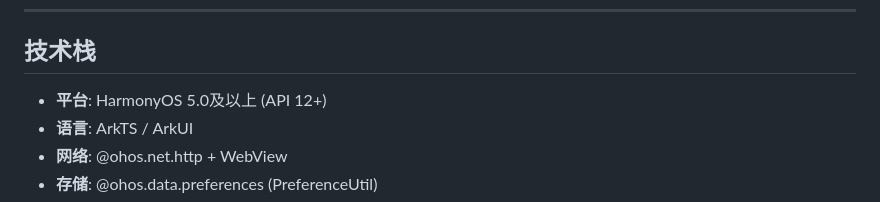
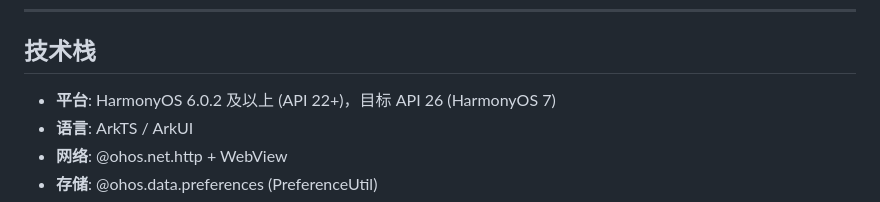
Before and after one commit to PollenWang6/HiXD, a Markdown page: README.md, the part around one of its changes. Drawn GitHub-style.

```diff
--- a/README.md
+++ b/README.md
@@ -56,7 +56,7 @@
 
 ## 技术栈
 
-- **平台**: HarmonyOS 5.0及以上 (API 12+)
+- **平台**: HarmonyOS 6.0.2 及以上 (API 22+)，目标 API 26 (HarmonyOS 7)
 - **语言**: ArkTS / ArkUI
 - **网络**: @ohos.net.http + WebView
 - **存储**: @ohos.data.preferences (PreferenceUtil)
```
Also changed, not shown: other parts of README.md (+1 -1 lines), API26_ADAPTATION_TODO.md (+10 -4 lines).
